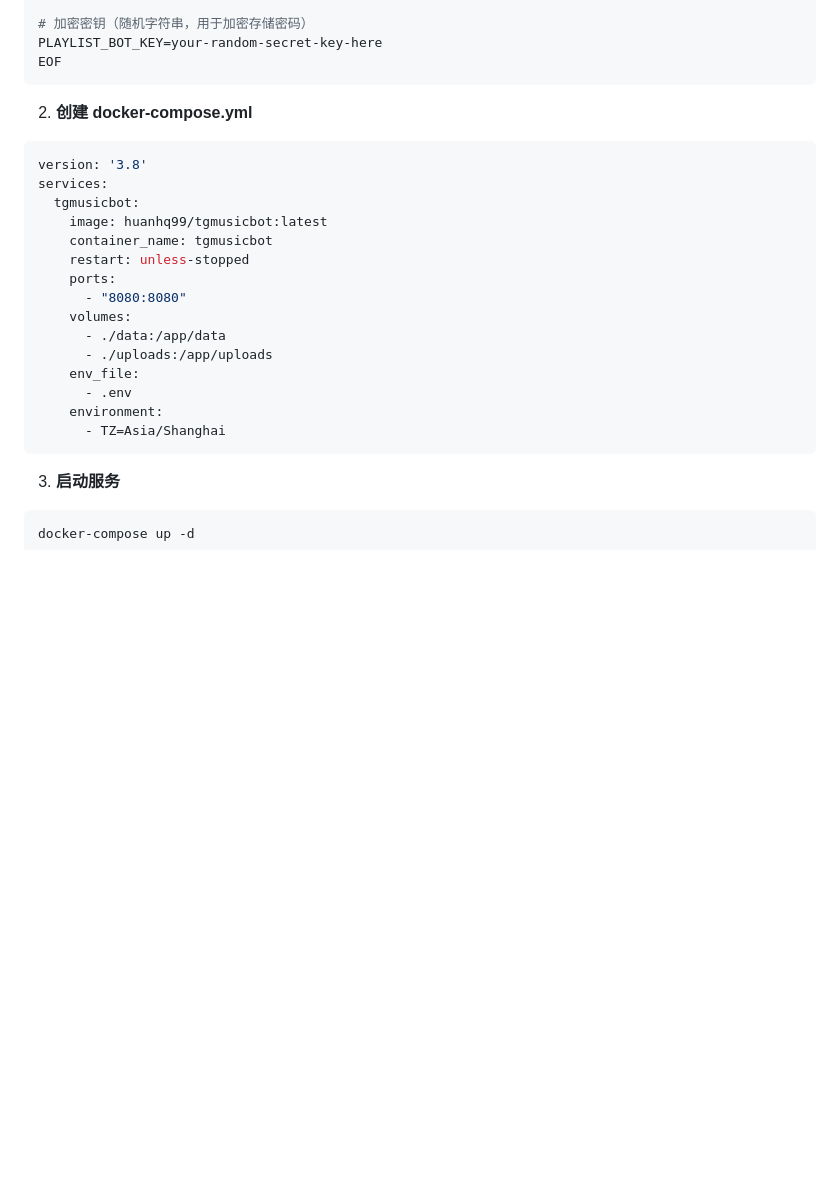
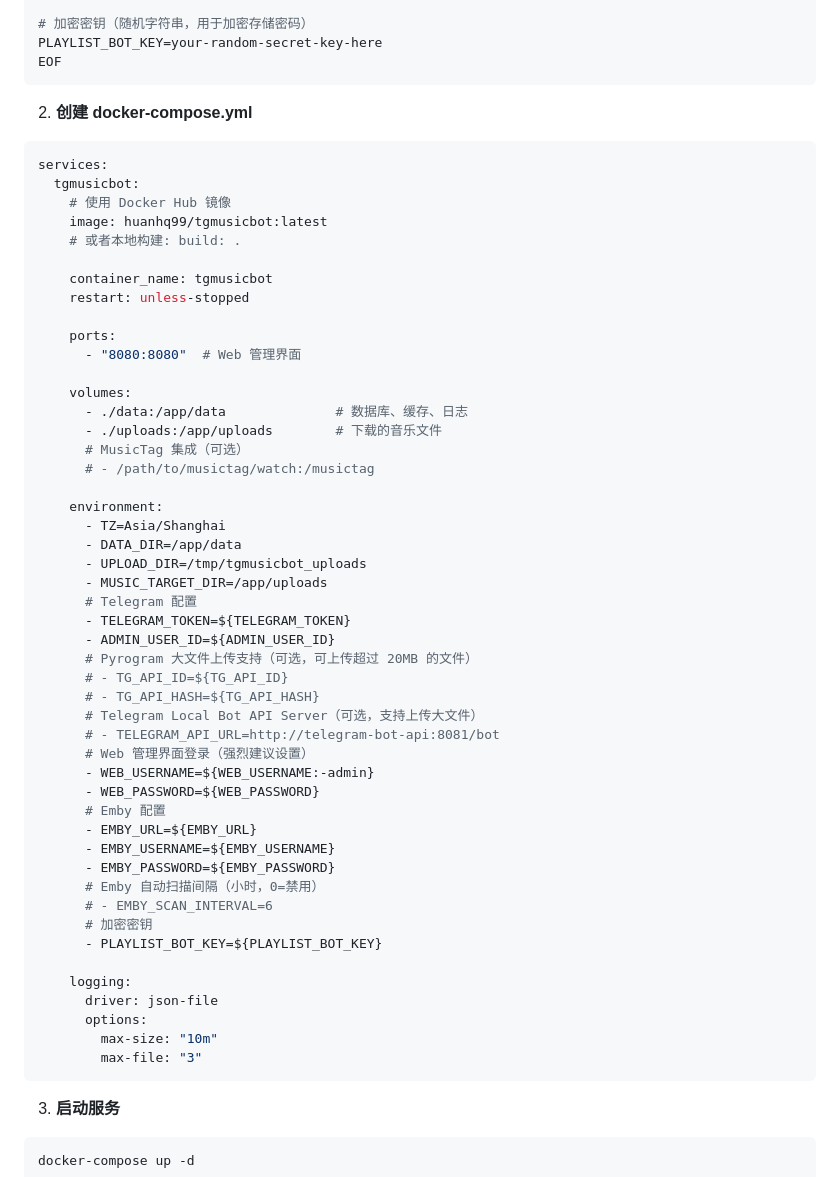
Before and after one commit to huanhq99/TGmusicBot, a Markdown page: README.md, the part around the change. GitHub-like rendering; blank space fills up the shorter version.

````diff
--- a/README.md
+++ b/README.md
@@ -81,21 +81,54 @@ EOF
 2. **创建 docker-compose.yml**
 
 ```yaml
-version: '3.8'
 services:
   tgmusicbot:
+    # 使用 Docker Hub 镜像
     image: huanhq99/tgmusicbot:latest
+    # 或者本地构建: build: .
+
     container_name: tgmusicbot
     restart: unless-stopped
+
     ports:
-      - "8080:8080"
+      - "8080:8080"  # Web 管理界面
+
     volumes:
-      - ./data:/app/data
-      - ./uploads:/app/uploads
-    env_file:
-      - .env
+      - ./data:/app/data              # 数据库、缓存、日志
+      - ./uploads:/app/uploads        # 下载的音乐文件
+      # MusicTag 集成（可选）
+      # - /path/to/musictag/watch:/musictag
+
     environment:
       - TZ=Asia/Shanghai
+      - DATA_DIR=/app/data
+      - UPLOAD_DIR=/tmp/tgmusicbot_uploads
+      - MUSIC_TARGET_DIR=/app/uploads
+      # Telegram 配置
+      - TELEGRAM_TOKEN=${TELEGRAM_TOKEN}
+      - ADMIN_USER_ID=${ADMIN_USER_ID}
+      # Pyrogram 大文件上传支持（可选，可上传超过 20MB 的文件）
+      # - TG_API_ID=${TG_API_ID}
+      # - TG_API_HASH=${TG_API_HASH}
+      # Telegram Local Bot API Server（可选，支持上传大文件）
+      # - TELEGRAM_API_URL=http://telegram-bot-api:8081/bot
+      # Web 管理界面登录（强烈建议设置）
+      - WEB_USERNAME=${WEB_USERNAME:-admin}
+      - WEB_PASSWORD=${WEB_PASSWORD}
+      # Emby 配置
+      - EMBY_URL=${EMBY_URL}
+      - EMBY_USERNAME=${EMBY_USERNAME}
+      - EMBY_PASSWORD=${EMBY_PASSWORD}
+      # Emby 自动扫描间隔（小时，0=禁用）
+      # - EMBY_SCAN_INTERVAL=6
+      # 加密密钥
+      - PLAYLIST_BOT_KEY=${PLAYLIST_BOT_KEY}
+
+    logging:
+      driver: json-file
+      options:
+        max-size: "10m"
+        max-file: "3"
 ```
 
 3. **启动服务**
````
